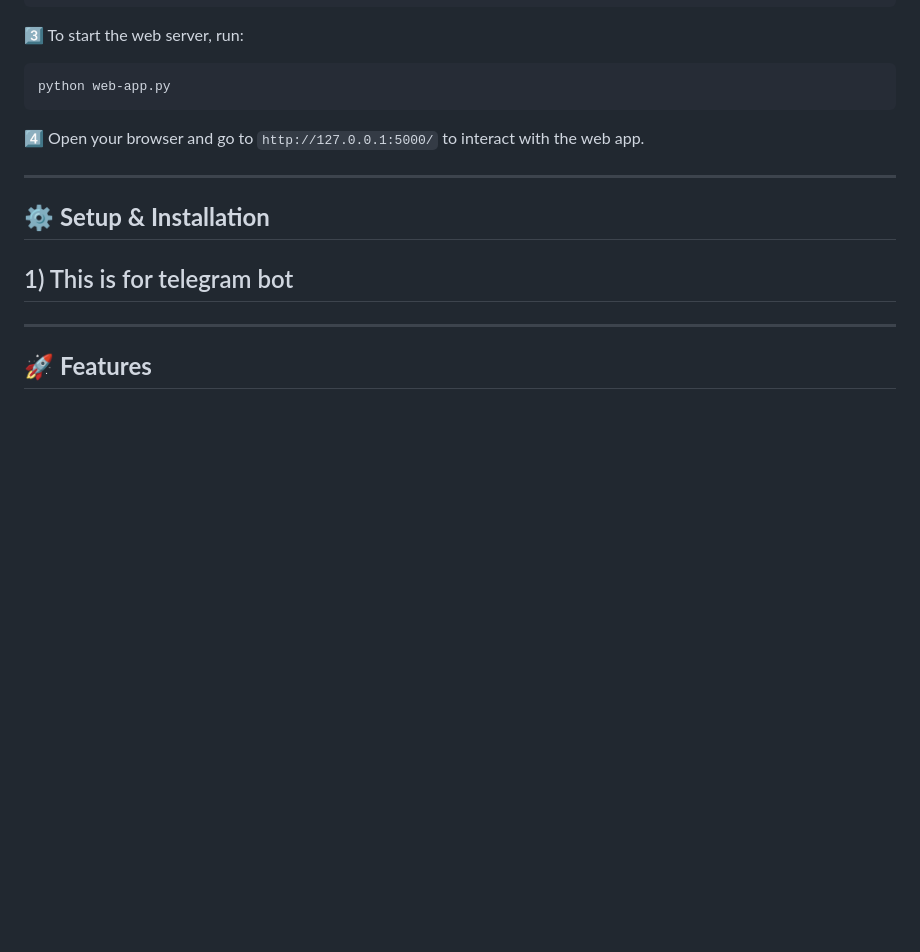
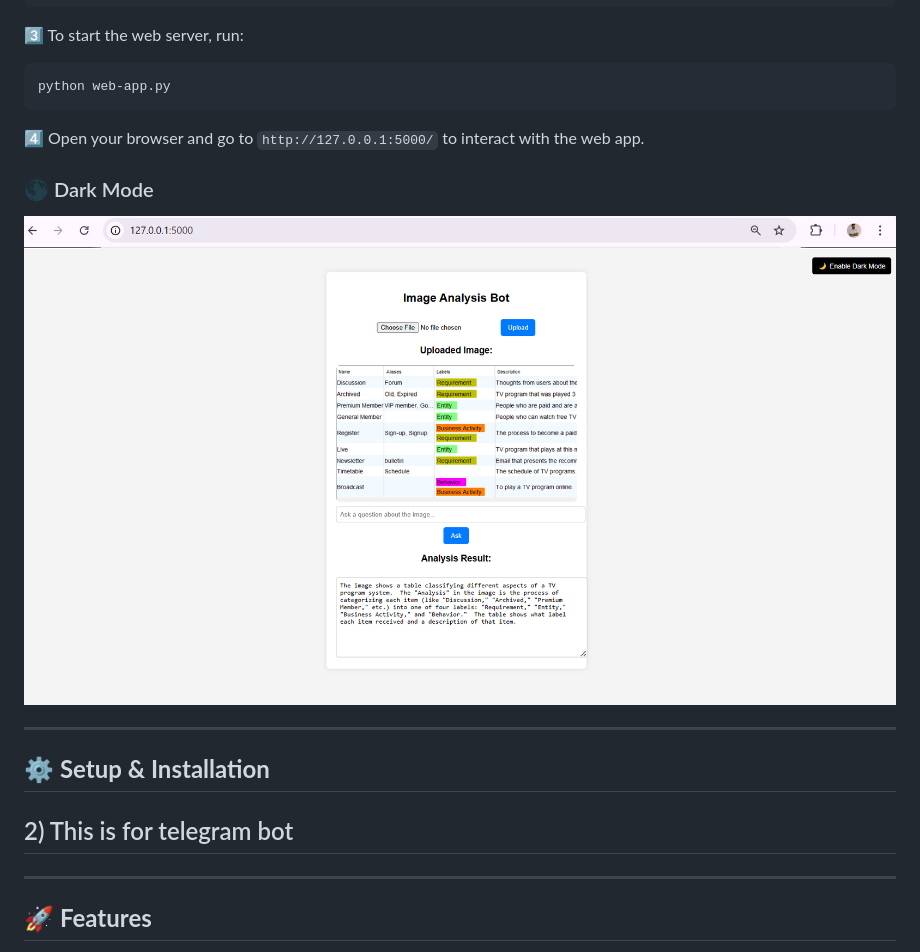
Before and after one commit to Asp2591/telegram_bot_with_AI_agent, a Markdown page: README.md, the part around the change printed below. Drawn GitHub-style; pictures changed too: readme_images/web-app.png (added); blank space fills up the shorter version.

Commit message:
added scrrenshots of web and bot

````diff
--- a/README.md
+++ b/README.md
@@ -38,10 +38,13 @@ In addition to the Telegram bot, you can also use the **web interface** to uploa
    ```
 4️⃣ Open your browser and go to `http://127.0.0.1:5000/` to interact with the web app.
 
+### 🌑 Dark Mode
+![web-app](readme_images/web-app.png)
+
 ---
 
 ## ⚙️ **Setup & Installation**
-## 1) This is for telegram bot
+## 2) This is for telegram bot
 
 ---
 
````
Also changed, not shown: other parts of README.md (+1 -0 lines), 2 other files.
